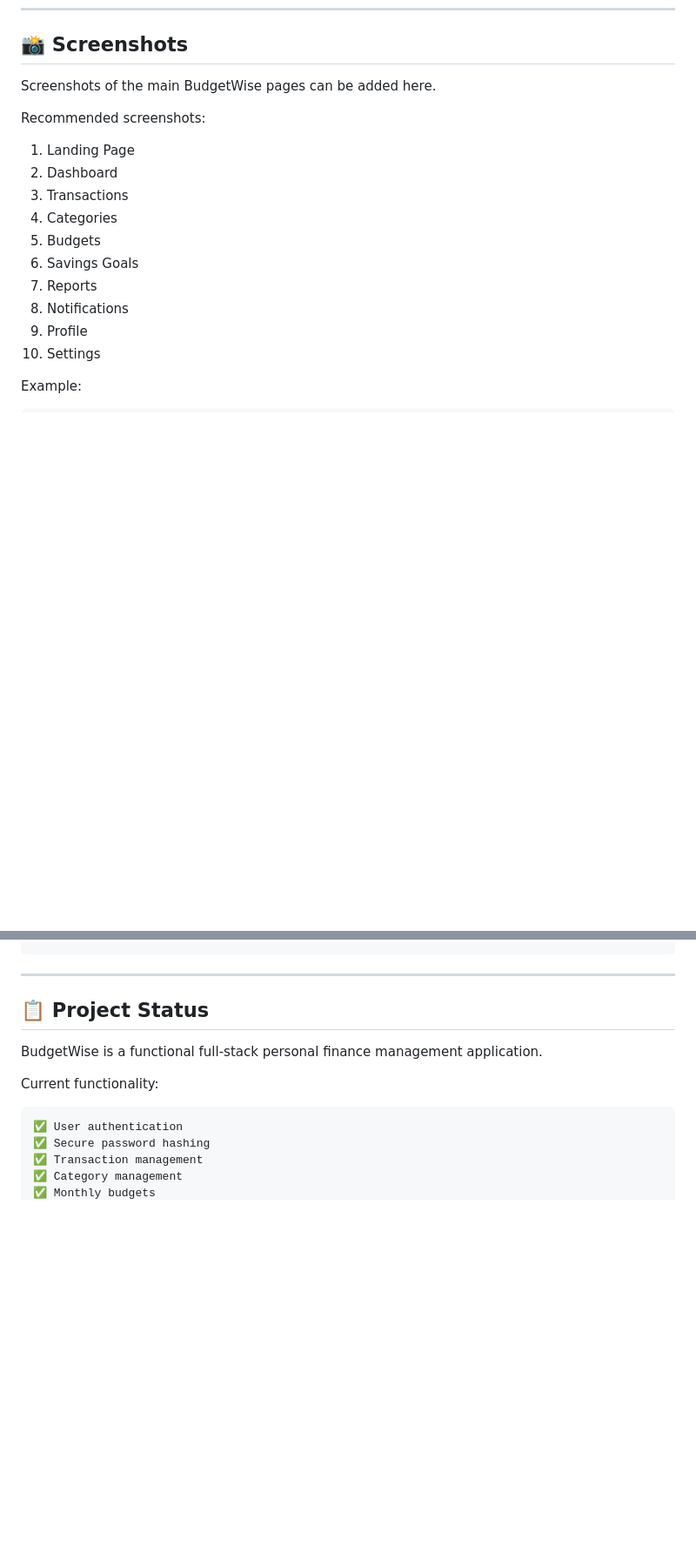
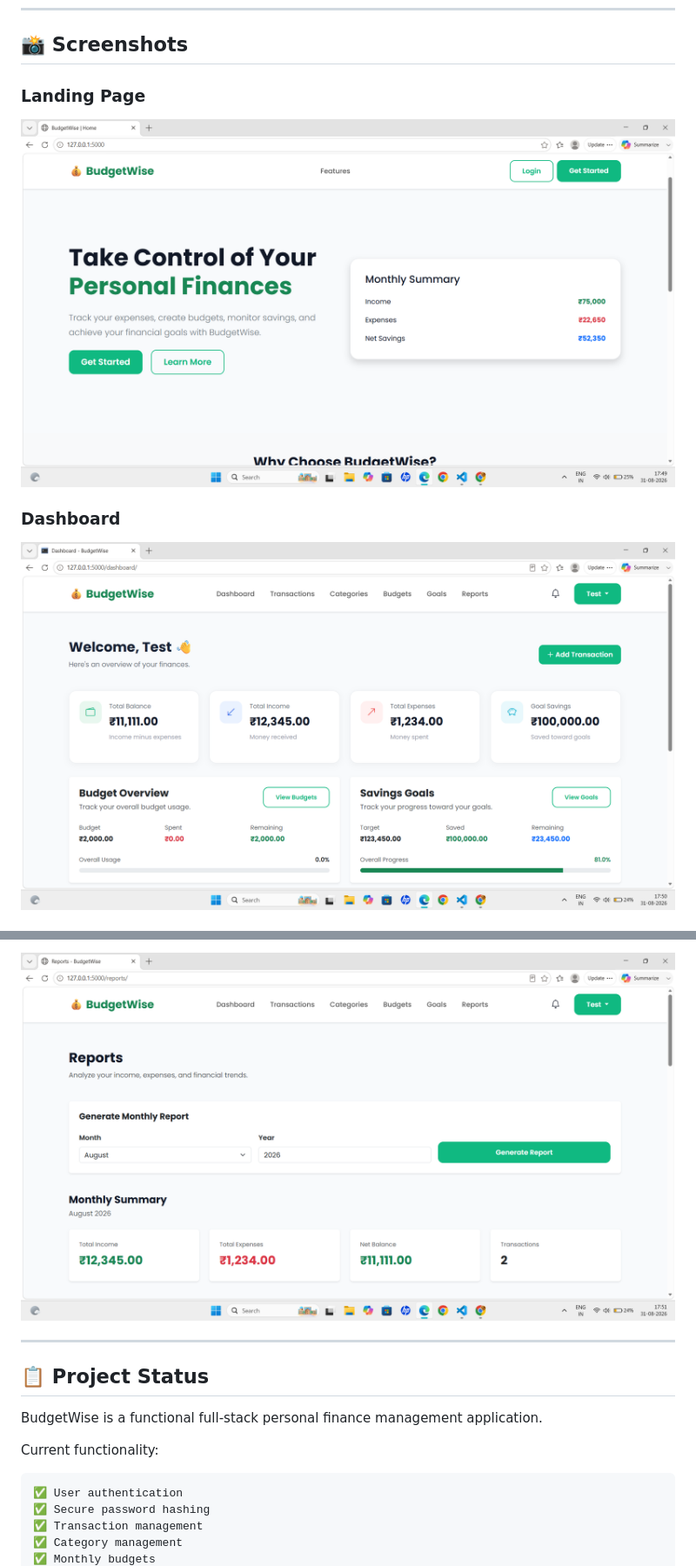
Before and after one commit to SamhithaBhatN/BudgetWise, a Markdown page: README.md, 2 parts joined by grey strips. Shown: that part at 87% size. Drawn GitHub-style; pictures changed too: screenshots/dashboard.png (added), screenshots/landing-page.png (added), screenshots/reports.png (added); blank space fills up the shorter version.

```diff
--- a/README.md
+++ b/README.md
@@ -1028,20 +1040,11 @@ git log -5 --oneline
 
 ## 📸 Screenshots
 
-Screenshots of the main BudgetWise pages can be added here.
+### Landing Page
 
-Recommended screenshots:
+![BudgetWise Landing Page](screenshots/landing-page.png)
 
-1. Landing Page
-2. Dashboard
-3. Transactions
-4. Categories
-5. Budgets
-6. Savings Goals
-7. Reports
-8. Notifications
-9. Profile
-10. Settings
+### Dashboard
 
-Example:
+![BudgetWise Dashboard](screenshots/dashboard.png)
 
@@ -1051,3 +1065,4 @@ Example:
+![BudgetWise Reports](screenshots/reports.png)
 
 ---
 
```
Also changed, not shown: other parts of README.md (+32 -7 lines), screenshots/budgets.png (added), screenshots/savings-goals.png (added), screenshots/transactions.png (added).
